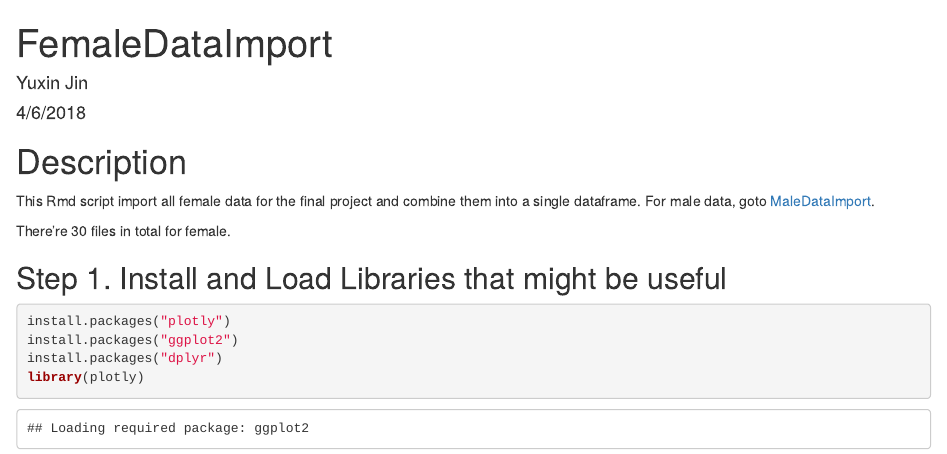
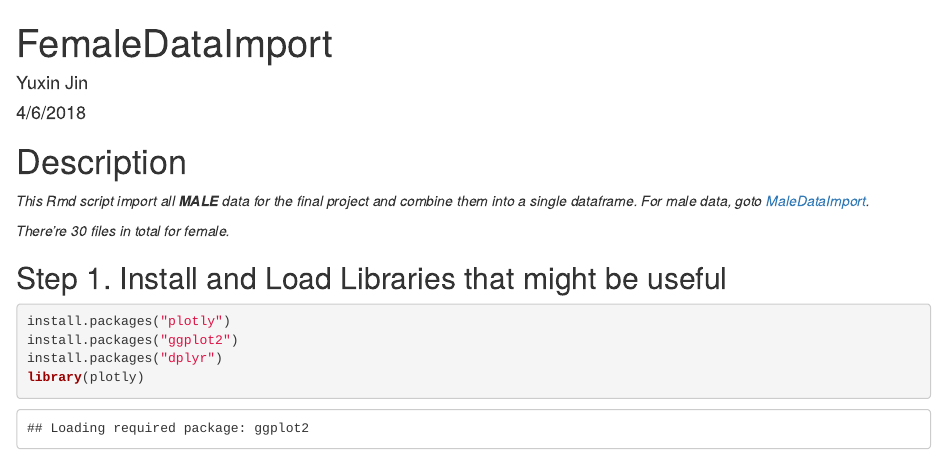
Before and after one commit to YuxinJin/FinalProject, an R Markdown document (FemaleDataImport.Rmd): the page in a window 1100 px wide, from its top. Rendered offline with R 4.5, knitr and Pandoc, with nearby package versions; some code elsewhere in the file could not run offline.

Commit message:
Update FemaleDataImport.Rmd

````diff
--- a/FemaleDataImport.Rmd
+++ b/FemaleDataImport.Rmd
@@ -10,9 +10,9 @@ knitr::opts_chunk$set(echo = TRUE)
 ```
 
 # Description
-This Rmd script import all female data for the final project and combine them into a single dataframe. For male data, goto [MaleDataImport](https://github.com/YuxinJin/FinalProject/blob/master/MaleDataImport.Rmd).
+*This Rmd script import all **MALE** data for the final project and combine them into a single dataframe. For male data, goto [MaleDataImport](https://github.com/YuxinJin/FinalProject/blob/master/MaleDataImport.Rmd).*
 
-There're 30 files in total for female.
+*There're 30 files in total for female.*
 
 ## Step 1. Install and Load Libraries that might be useful
 ```{r}
````
